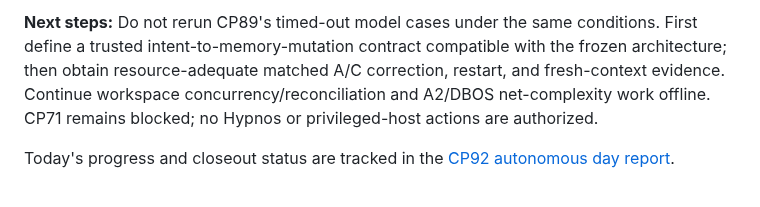
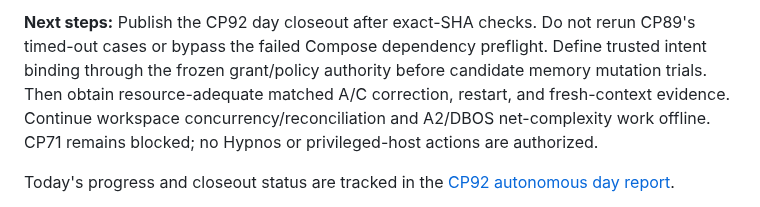
Before and after one commit to p0rkm4th/hades-v3, a Markdown page: docs/CURRENT_STATE.md, the part around one of its changes. GitHub-like rendering.

```diff
--- a/docs/CURRENT_STATE.md
+++ b/docs/CURRENT_STATE.md
@@ -4,5 +4,5 @@
 
-**Next steps:** Do not rerun CP89's timed-out model cases under the same conditions. First define a trusted intent-to-memory-mutation contract compatible with the frozen architecture; then obtain resource-adequate matched A/C correction, restart, and fresh-context evidence. Continue workspace concurrency/reconciliation and A2/DBOS net-complexity work offline. CP71 remains blocked; no Hypnos or privileged-host actions are authorized.
+**Next steps:** Publish the CP92 day closeout after exact-SHA checks. Do not rerun CP89's timed-out cases or bypass the failed Compose dependency preflight. Define trusted intent binding through the frozen grant/policy authority before candidate memory mutation trials. Then obtain resource-adequate matched A/C correction, restart, and fresh-context evidence. Continue workspace concurrency/reconciliation and A2/DBOS net-complexity work offline. CP71 remains blocked; no Hypnos or privileged-host actions are authorized.
 
 Today's progress and closeout status are tracked in the [CP92 autonomous day report](CP92_AUTONOMOUS_DAY_REPORT.md).
 
```
Also changed, not shown: other parts of docs/CURRENT_STATE.md (+1 -1 lines), docs/AUTONOMOUS_REUSE_QUALIFICATION_CAMPAIGN.md (+3 -3 lines).
